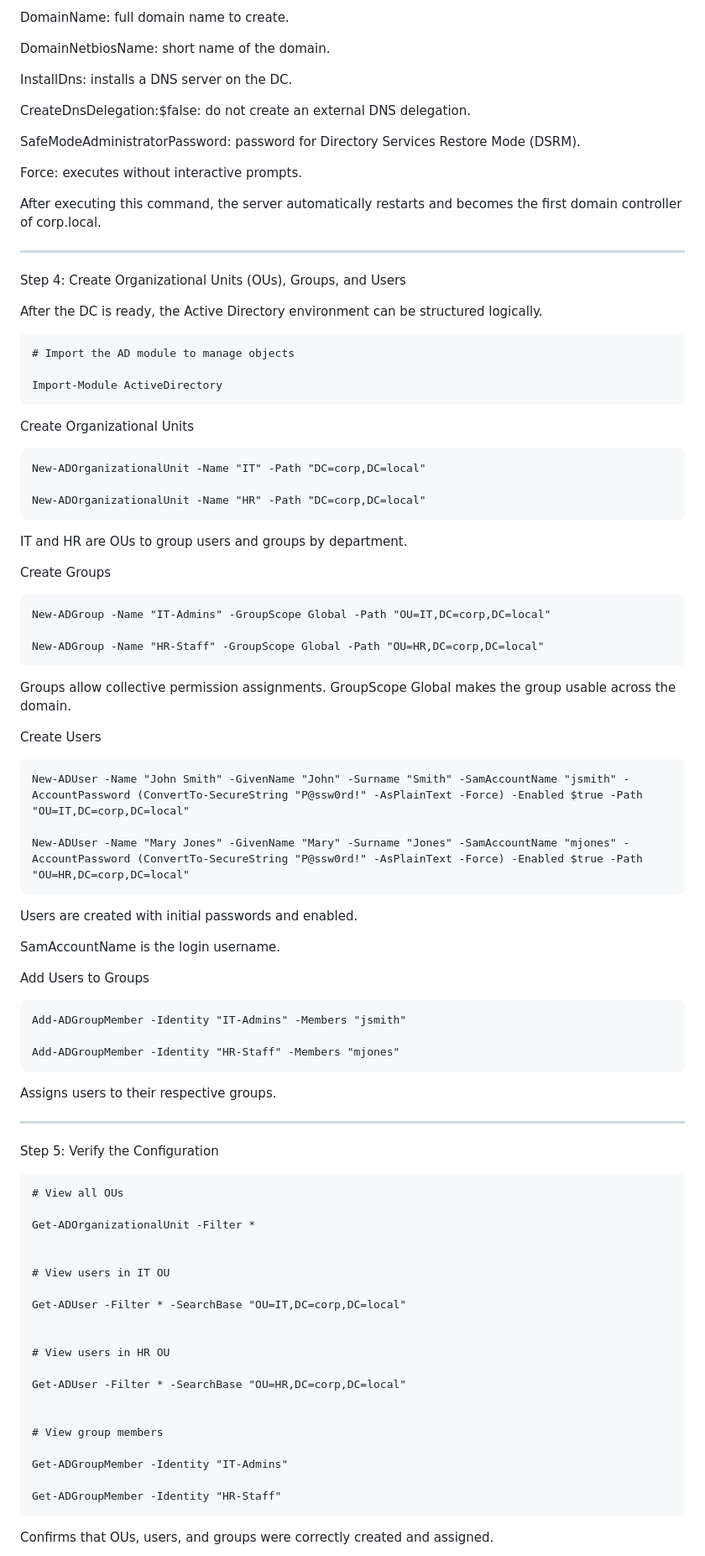
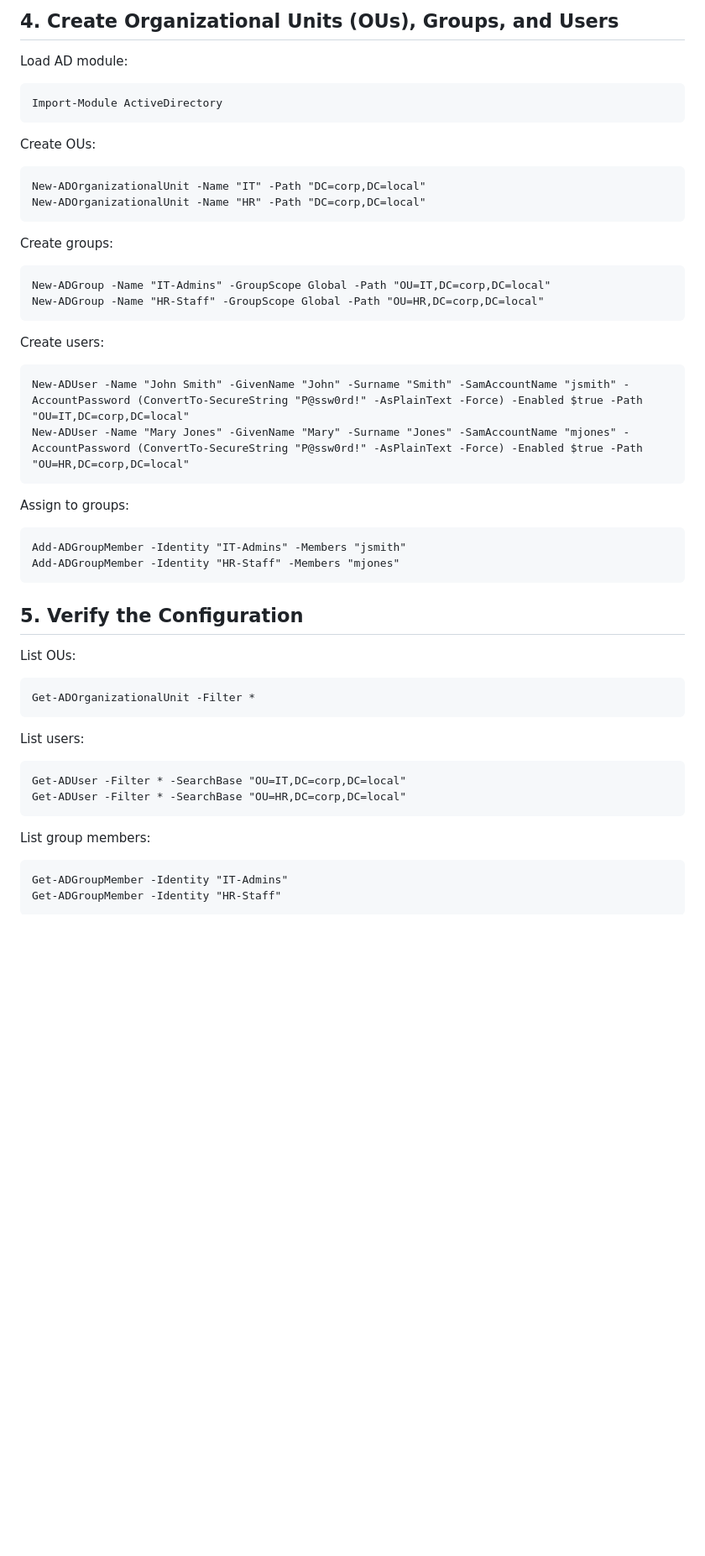
Before and after one commit to enriqueworkspace/system-admin-labs, a Markdown page: 02-windows-ad-automation/01-active-directory-setup/README.md, the part around one of its changes. Shown at 84% size. Drawn GitHub-style; blank space fills up the shorter version.

````diff
--- a/02-windows-ad-automation/01-active-directory-setup/README.md
+++ b/02-windows-ad-automation/01-active-directory-setup/README.md
@@ -194,91 +92,49 @@ Explanation of Parameters
 
-DomainName: full domain name to create.
-
-DomainNetbiosName: short name of the domain.
-
-InstallDns: installs a DNS server on the DC.
-
-CreateDnsDelegation:$false: do not create an external DNS delegation.
-
-SafeModeAdministratorPassword: password for Directory Services Restore Mode (DSRM).
-
-Force: executes without interactive prompts.
-
-After executing this command, the server automatically restarts and becomes the first domain controller of corp.local.
-
----
-
-Step 4: Create Organizational Units (OUs), Groups, and Users
-
-After the DC is ready, the Active Directory environment can be structured logically.
+## 4. Create Organizational Units (OUs), Groups, and Users
+Load AD module:
 ```
-# Import the AD module to manage objects
-
 Import-Module ActiveDirectory
 ```
 
-Create Organizational Units
+Create OUs:
 ```
 New-ADOrganizationalUnit -Name "IT" -Path "DC=corp,DC=local"
-
 New-ADOrganizationalUnit -Name "HR" -Path "DC=corp,DC=local"
 ```
-IT and HR are OUs to group users and groups by department.
 
-Create Groups
-
+Create groups:
 ```
 New-ADGroup -Name "IT-Admins" -GroupScope Global -Path "OU=IT,DC=corp,DC=local"
-
 New-ADGroup -Name "HR-Staff" -GroupScope Global -Path "OU=HR,DC=corp,DC=local"
 ```
-Groups allow collective permission assignments.
-GroupScope Global makes the group usable across the domain.
 
-Create Users
+Create users:
 ```
 New-ADUser -Name "John Smith" -GivenName "John" -Surname "Smith" -SamAccountName "jsmith" -AccountPassword (ConvertTo-SecureString "P@ssw0rd!" -AsPlainText -Force) -Enabled $true -Path "OU=IT,DC=corp,DC=local"
-
 New-ADUser -Name "Mary Jones" -GivenName "Mary" -Surname "Jones" -SamAccountName "mjones" -AccountPassword (ConvertTo-SecureString "P@ssw0rd!" -AsPlainText -Force) -Enabled $true -Path "OU=HR,DC=corp,DC=local"
 ```
-Users are created with initial passwords and enabled.
 
-SamAccountName is the login username.
-
-
-Add Users to Groups
+Assign to groups:
 ```
 Add-ADGroupMember -Identity "IT-Admins" -Members "jsmith"
-
 Add-ADGroupMember -Identity "HR-Staff" -Members "mjones"
 ```
-Assigns users to their respective groups.
 
----
+## 5. Verify the Configuration
+List OUs:
+```
+Get-ADOrganizationalUnit -Filter *
+```
 
-Step 5: Verify the Configuration
+List users:
+```
+Get-ADUser -Filter * -SearchBase "OU=IT,DC=corp,DC=local"
+Get-ADUser -Filter * -SearchBase "OU=HR,DC=corp,DC=local"
+```
 
+List group members:
 ```
-# View all OUs
-
-Get-ADOrganizationalUnit -Filter *
-
-
-# View users in IT OU
-
-Get-ADUser -Filter * -SearchBase "OU=IT,DC=corp,DC=local"
-
-
-# View users in HR OU
-
-Get-ADUser -Filter * -SearchBase "OU=HR,DC=corp,DC=local"
-
-
-# View group members
-
 Get-ADGroupMember -Identity "IT-Admins"
-
 Get-ADGroupMember -Identity "HR-Staff"
 ```
-Confirms that OUs, users, and groups were correctly created and assigned.
 
````
Also changed, not shown: other parts of 02-windows-ad-automation/01-active-directory-setup/README.md (+44 -138 lines).
